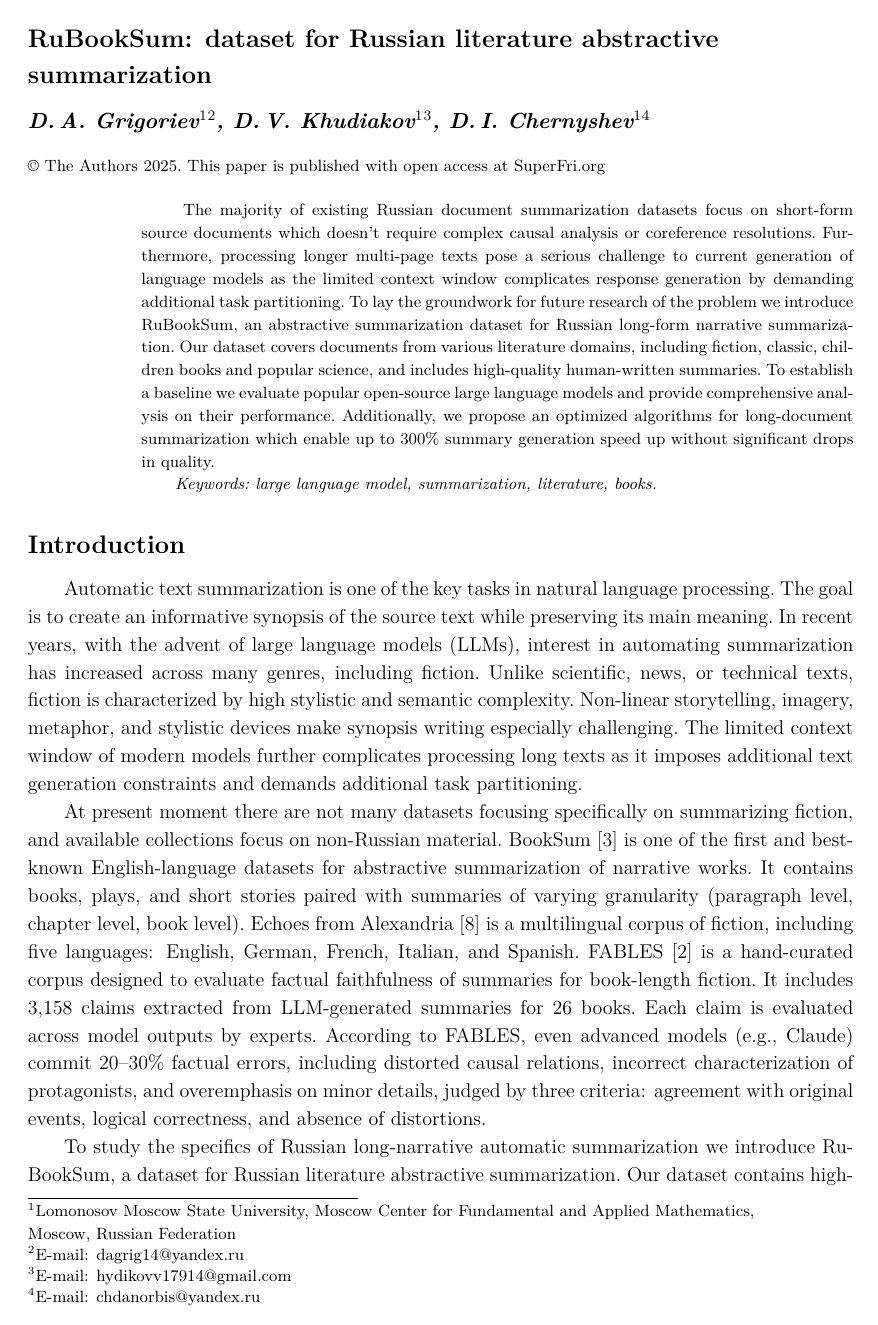
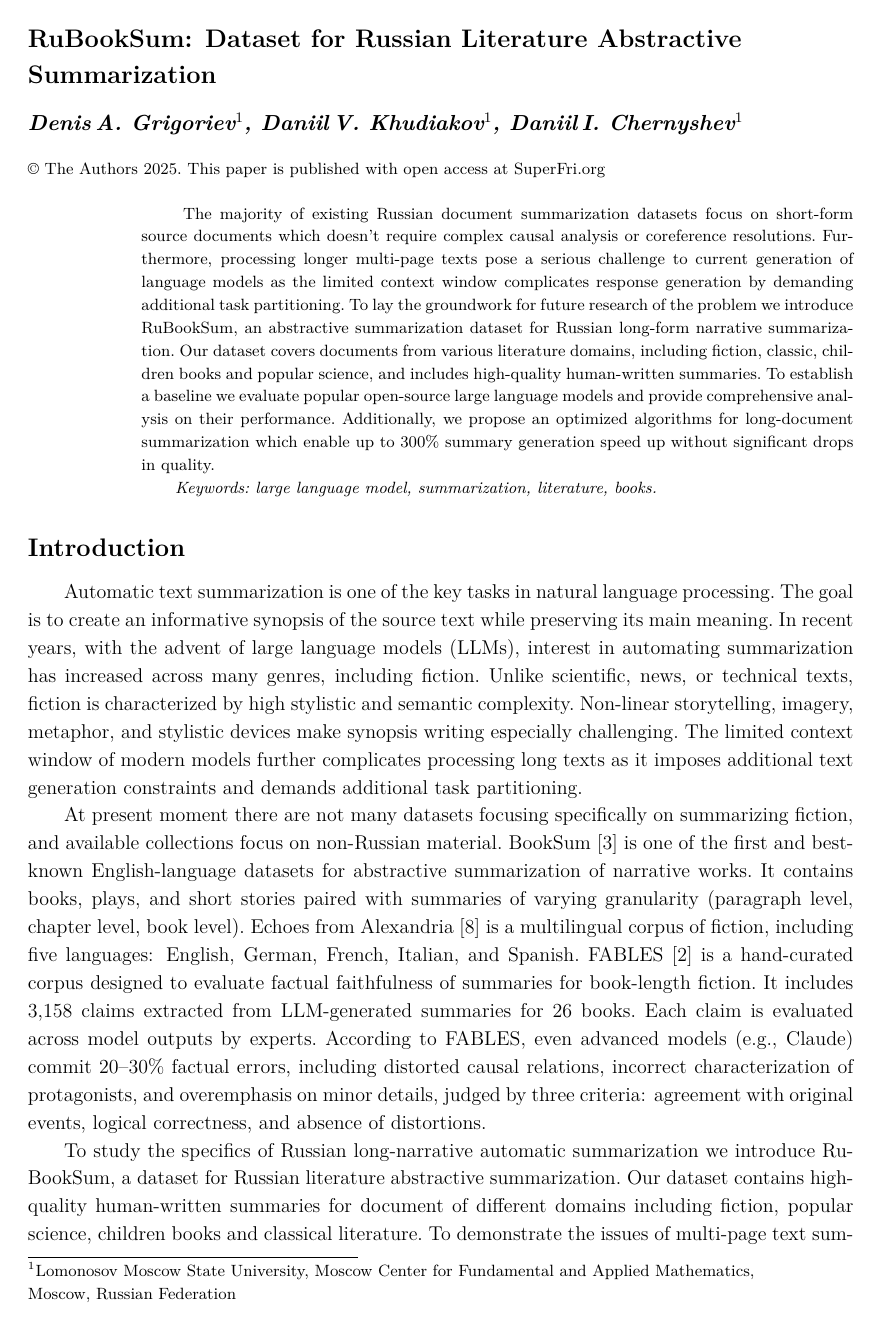
Before and after one commit to Nejimaki-Tori/RuBookSum--sfi, a LaTeX document (main.tex): page 1 of 12. Compiled offline with pdfLaTeX.

Commit message:
первые правки для sfi (оформление)

```diff
--- a/main.tex
+++ b/main.tex
@@ -24,9 +24,9 @@
 
 \begin{document}
 \raggedbottom
-\author{D.\,A.~Grigoriev\footnote{\label{msu}Lomonosov Moscow State University, Moscow Center for Fundamental and Applied Mathematics, \\ Moscow, Russian Federation}\footnote{E-mail: dagrig14@yandex.ru} \and D.\,V.~Khudiakov\footnoteref{msu}\footnote{E-mail: hydikovv17914@gmail.com} \and D.\,I.~Chernyshev\footnoteref{msu}\footnote{E-mail: chdanorbis@yandex.ru}}
+\author{Denis\,A.~Grigoriev\footnote{\label{msu}Lomonosov Moscow State University, Moscow Center for Fundamental and Applied Mathematics, \\ Moscow, Russian Federation} \and Daniil\,V.~Khudiakov\footnoteref{msu} \and Daniil\,I.~Chernyshev\footnoteref{msu}}
 
-\title{RuBookSum: dataset for Russian literature abstractive summarization}
+\title{RuBookSum: Dataset for Russian Literature Abstractive Summarization}
 
 \maketitle{}
 
```
Also changed, not shown: figures/genres_pie.png, main.pdf, main.tex (6 more changed lines), 4 other files.
